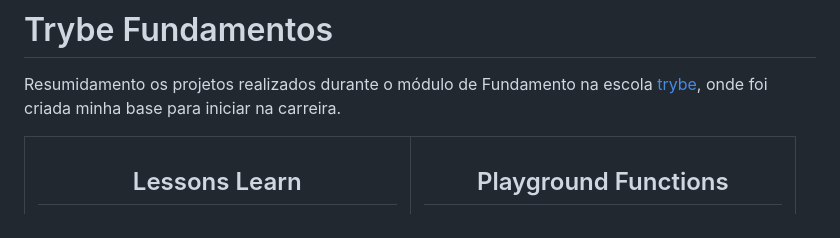
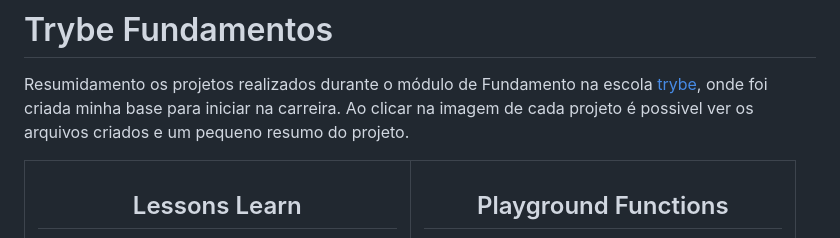
Before and after one commit to davidrogger/trybe-fundamentos, a Markdown page: README.md, the part around the change. Drawn GitHub-style.

Commit message:
docs: main text updated

```diff
--- a/README.md
+++ b/README.md
@@ -1,6 +1,7 @@
 # Trybe Fundamentos
 
 Resumidamento os projetos realizados durante o módulo de Fundamento na escola [trybe](https://www.betrybe.com/), onde foi criada minha base para iniciar na carreira.
+Ao clicar na imagem de cada projeto é possivel ver os arquivos criados e um pequeno resumo do projeto.
 
 <table>
   <tr valign="top">
```
